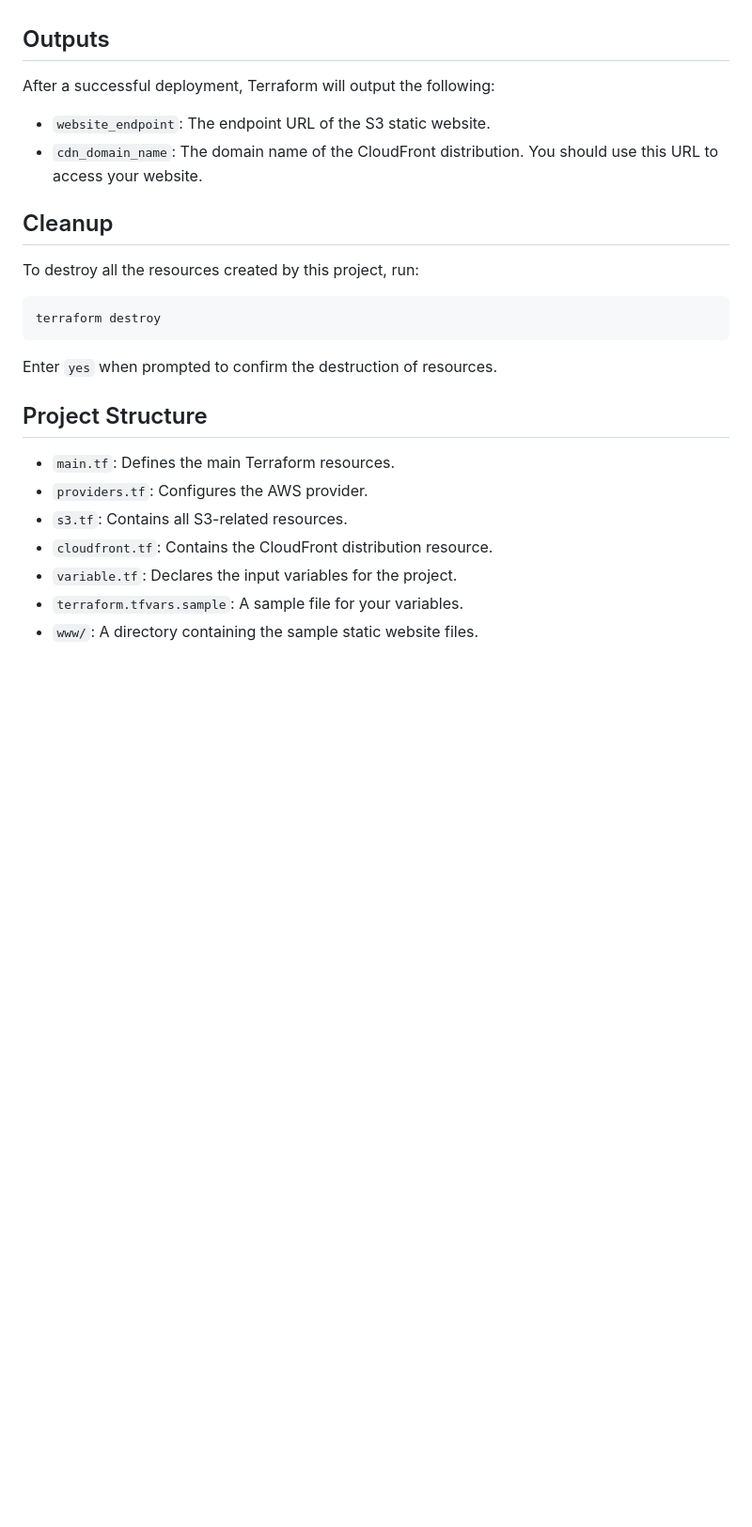
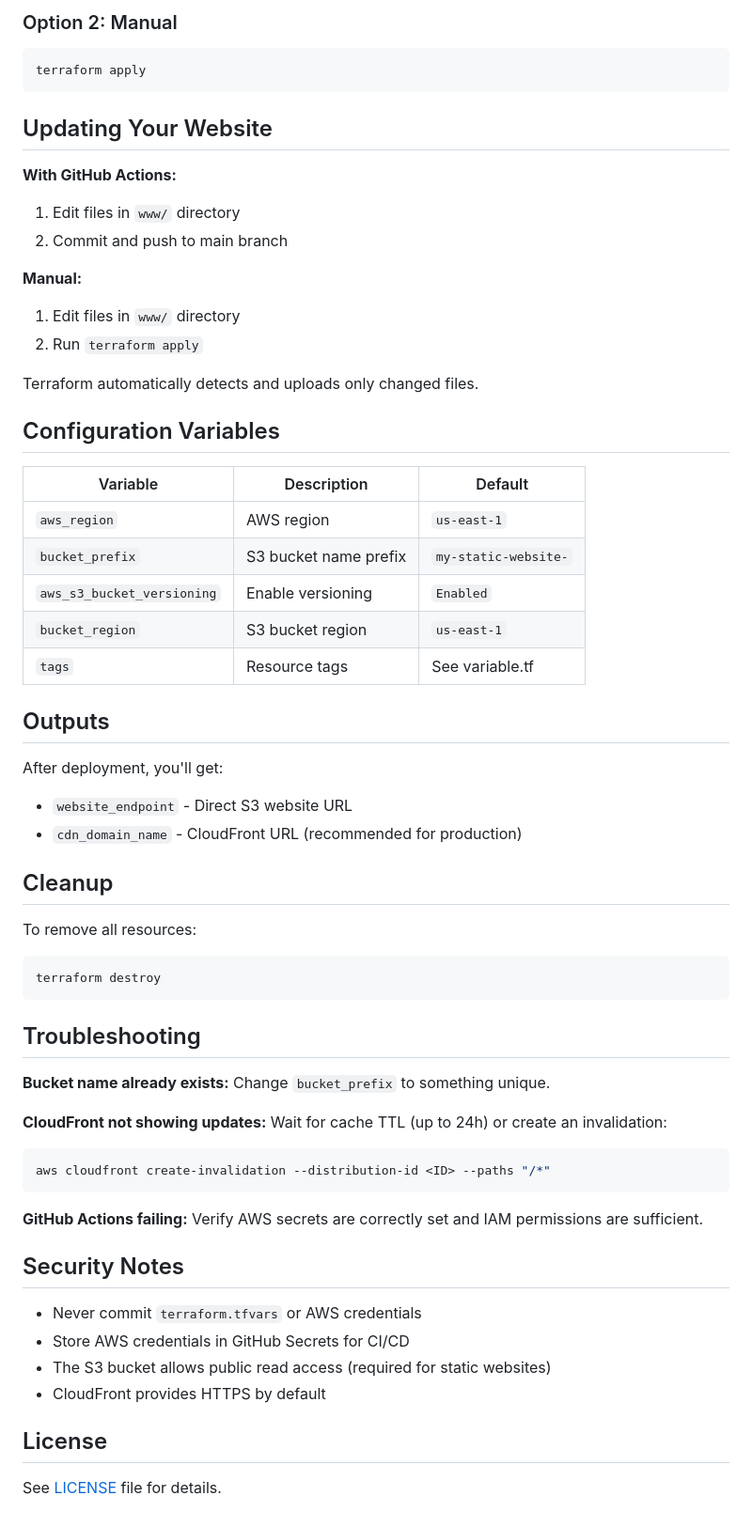
Before and after one commit to Ishihab/s3_static_web, a Markdown page: README.md, the part around the change printed below. Shown: that part at 94% size. GitHub-like rendering; blank space fills up the shorter version.

````diff
--- a/README.md
+++ b/README.md
@@ -61,26 +85,62 @@ Before you begin, ensure you have the following installed:
+### Option 2: Manual
+
+```bash
+terraform apply
+```
+
+## Updating Your Website
+
+**With GitHub Actions:**
+1. Edit files in `www/` directory
+2. Commit and push to main branch
+
+**Manual:**
+1. Edit files in `www/` directory
+2. Run `terraform apply`
+
+Terraform automatically detects and uploads only changed files.
+
+## Configuration Variables
+
+| Variable | Description | Default |
+|----------|-------------|---------|
+| `aws_region` | AWS region | `us-east-1` |
+| `bucket_prefix` | S3 bucket name prefix | `my-static-website-` |
+| `aws_s3_bucket_versioning` | Enable versioning | `Enabled` |
+| `bucket_region` | S3 bucket region | `us-east-1` |
+| `tags` | Resource tags | See variable.tf |
 
 ## Outputs
 
-After a successful deployment, Terraform will output the following:
-
--   `website_endpoint`: The endpoint URL of the S3 static website.
--   `cdn_domain_name`: The domain name of the CloudFront distribution. You should use this URL to access your website.
+After deployment, you'll get:
+- `website_endpoint` - Direct S3 website URL
+- `cdn_domain_name` - CloudFront URL (recommended for production)
 
 ## Cleanup
 
-To destroy all the resources created by this project, run:
-
+To remove all resources:
 ```bash
 terraform destroy
 ```
-Enter `yes` when prompted to confirm the destruction of resources.
 
-## Project Structure
+## Troubleshooting
 
--   `main.tf`: Defines the main Terraform resources.
--   `providers.tf`: Configures the AWS provider.
--   `s3.tf`: Contains all S3-related resources.
--   `cloudfront.tf`: Contains the CloudFront distribution resource.
--   `variable.tf`: Declares the input variables for the project.
--   `terraform.tfvars.sample`: A sample file for your variables.
--   `www/`: A directory containing the sample static website files.
+**Bucket name already exists:** Change `bucket_prefix` to something unique.
+
+**CloudFront not showing updates:** Wait for cache TTL (up to 24h) or create an invalidation:
+```bash
+aws cloudfront create-invalidation --distribution-id <ID> --paths "/*"
+```
+
+**GitHub Actions failing:** Verify AWS secrets are correctly set and IAM permissions are sufficient.
+
+## Security Notes
+
+- Never commit `terraform.tfvars` or AWS credentials
+- Store AWS credentials in GitHub Secrets for CI/CD
+- The S3 bucket allows public read access (required for static websites)
+- CloudFront provides HTTPS by default
+
+## License
+
+See [LICENSE](LICENSE) file for details.
````
Also changed, not shown: other parts of README.md (+67 -43 lines).
